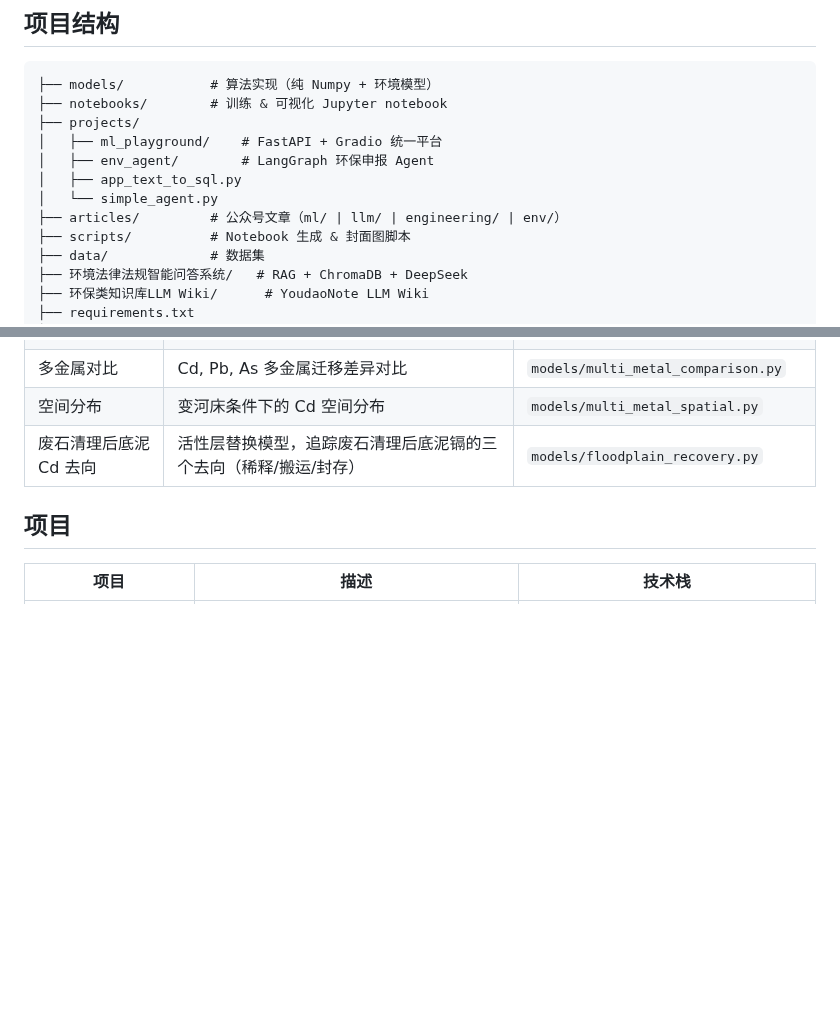
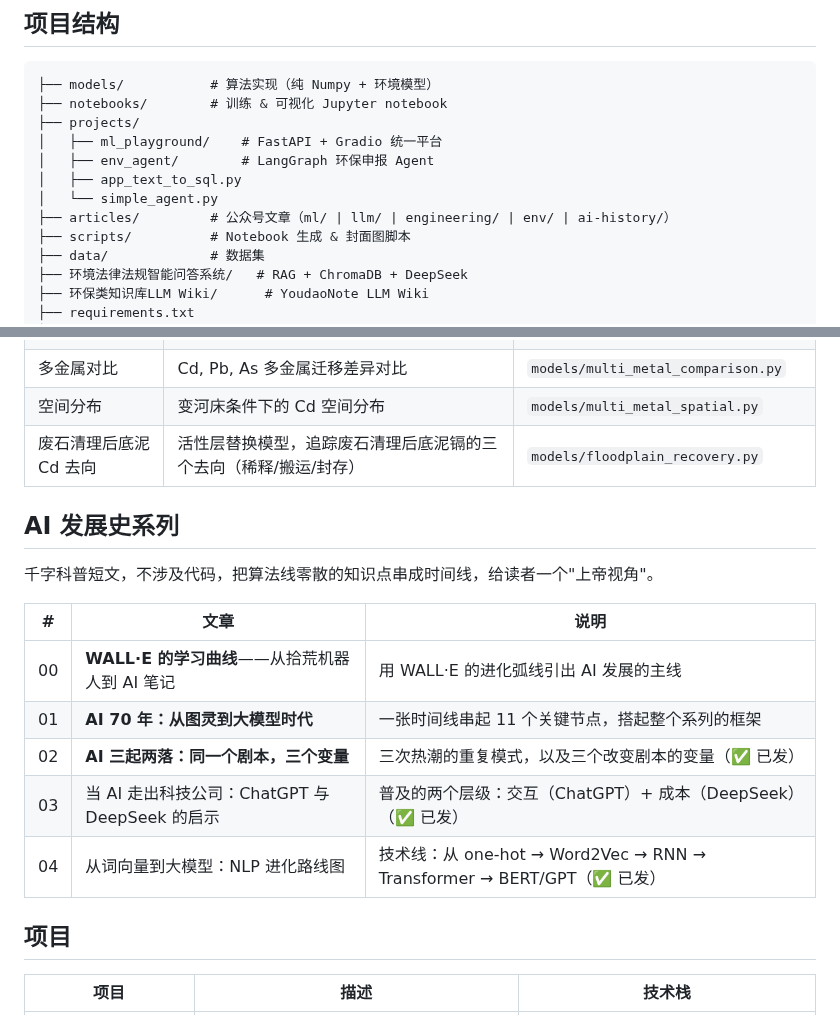
Before and after one commit to HuangWuwutelling/ml-learning, a Markdown page: README.md, 2 parts joined by grey strips. Rendered like a GitHub page; blank space fills up the shorter version.

Commit message:
Publish AI history 04: NLP evolution roadmap — update README status

```diff
--- a/README.md
+++ b/README.md
@@ -12,7 +12,7 @@
 │   ├── env_agent/        # LangGraph 环保申报 Agent
 │   ├── app_text_to_sql.py
 │   └── simple_agent.py
-├── articles/         # 公众号文章（ml/ | llm/ | engineering/ | env/）
+├── articles/         # 公众号文章（ml/ | llm/ | engineering/ | env/ | ai-history/）
 ├── scripts/          # Notebook 生成 & 封面图脚本
 ├── data/             # 数据集
 ├── 环境法律法规智能问答系统/   # RAG + ChromaDB + DeepSeek
@@ -52,6 +52,18 @@
 | 多金属对比 | Cd, Pb, As 多金属迁移差异对比 | `models/multi_metal_comparison.py` |
 | 空间分布 | 变河床条件下的 Cd 空间分布 | `models/multi_metal_spatial.py` |
 | 废石清理后底泥 Cd 去向 | 活性层替换模型，追踪废石清理后底泥镉的三个去向（稀释/搬运/封存） | `models/floodplain_recovery.py` |
+
+## AI 发展史系列
+
+千字科普短文，不涉及代码，把算法线零散的知识点串成时间线，给读者一个"上帝视角"。
+
+| # | 文章 | 说明 |
+|---|------|------|
+| 00 | **WALL·E 的学习曲线**——从拾荒机器人到 AI 笔记 | 用 WALL·E 的进化弧线引出 AI 发展的主线 |
+| 01 | **AI 70 年：从图灵到大模型时代** | 一张时间线串起 11 个关键节点，搭起整个系列的框架 |
+| 02 | **AI 三起两落：同一个剧本，三个变量** | 三次热潮的重复模式，以及三个改变剧本的变量（✅ 已发） |
+| 03 | 当 AI 走出科技公司：ChatGPT 与 DeepSeek 的启示 | 普及的两个层级：交互（ChatGPT）+ 成本（DeepSeek）（✅ 已发） |
+| 04 | 从词向量到大模型：NLP 进化路线图 | 技术线：从 one-hot → Word2Vec → RNN → Transformer → BERT/GPT（✅ 已发） |
 
 ## 项目
 
```
